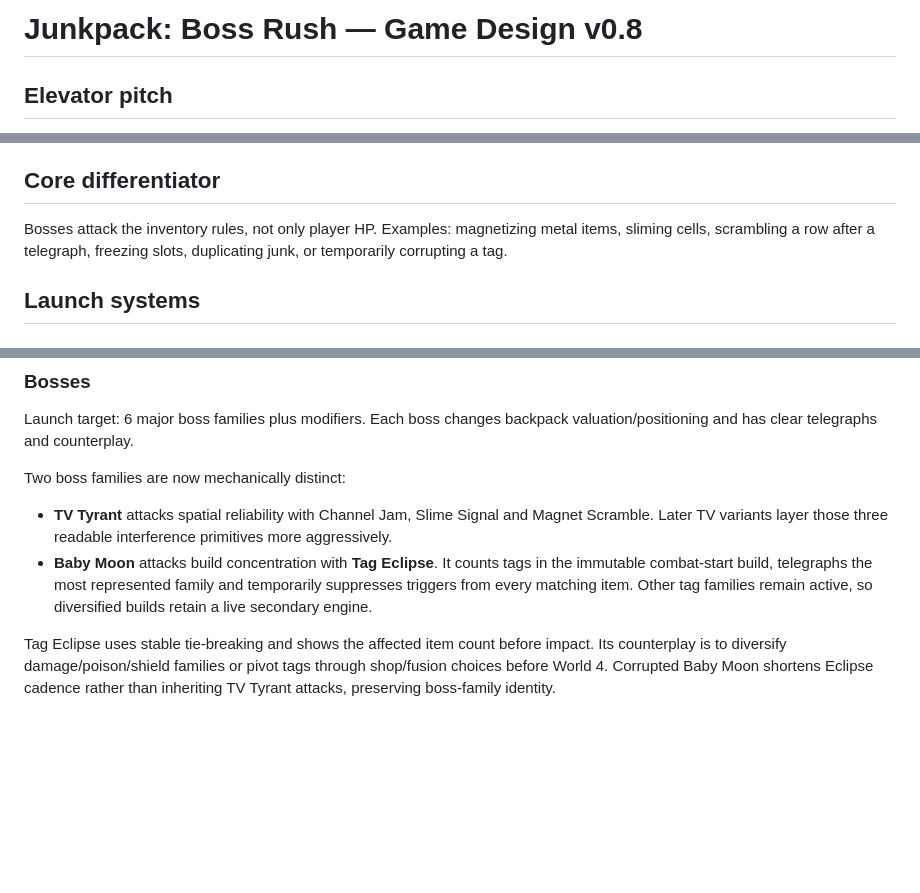
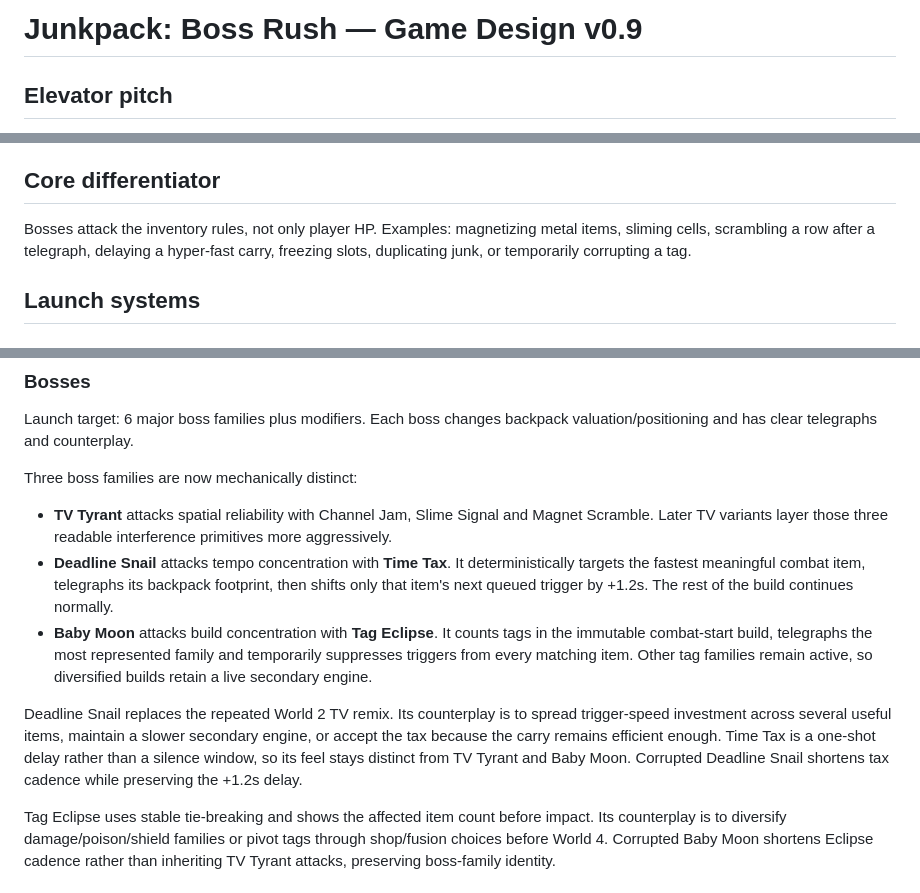
Before and after one commit to ivangemini/Game3, a Markdown page: docs/GAME_DESIGN.md, 3 parts joined by grey strips. Drawn GitHub-style; blank space fills up the shorter version.

Commit message:
docs: add Deadline Snail to game design

```diff
--- a/docs/GAME_DESIGN.md
+++ b/docs/GAME_DESIGN.md
@@ -1,4 +1,4 @@
-# Junkpack: Boss Rush — Game Design v0.8
+# Junkpack: Boss Rush — Game Design v0.9
 
 ## Elevator pitch
 A compact roguelite inventory autobattler where the player picks a light rule-bending junk pilot, packs absurd junk into a constrained backpack, discovers synergies and fusion recipes, then fights surreal bosses that directly interfere with the backpack's rules.
@@ -32,7 +32,7 @@ Web-first: Yandex Games, CrazyGames and compatible HTML5 portals. Short onboardi
 The first boss is a checkpoint, not the end of the run. A player should understand the fantasy quickly, then spend the rest of the session making the backpack increasingly powerful and increasingly strange.
 
 ## Core differentiator
-Bosses attack the inventory rules, not only player HP. Examples: magnetizing metal items, sliming cells, scrambling a row after a telegraph, freezing slots, duplicating junk, or temporarily corrupting a tag.
+Bosses attack the inventory rules, not only player HP. Examples: magnetizing metal items, sliming cells, scrambling a row after a telegraph, delaying a hyper-fast carry, freezing slots, duplicating junk, or temporarily corrupting a tag.
 
 ## Launch systems
 ### Backpack
@@ -119,9 +119,12 @@ A hero must never make non-matching items unusable. The player should still be a
 ### Bosses
 Launch target: 6 major boss families plus modifiers. Each boss changes backpack valuation/positioning and has clear telegraphs and counterplay.
 
-Two boss families are now mechanically distinct:
+Three boss families are now mechanically distinct:
 - **TV Tyrant** attacks spatial reliability with Channel Jam, Slime Signal and Magnet Scramble. Later TV variants layer those three readable interference primitives more aggressively.
+- **Deadline Snail** attacks tempo concentration with **Time Tax**. It deterministically targets the fastest meaningful combat item, telegraphs its backpack footprint, then shifts only that item's next queued trigger by +1.2s. The rest of the build continues normally.
 - **Baby Moon** attacks build concentration with **Tag Eclipse**. It counts tags in the immutable combat-start build, telegraphs the most represented family and temporarily suppresses triggers from every matching item. Other tag families remain active, so diversified builds retain a live secondary engine.
+
+Deadline Snail replaces the repeated World 2 TV remix. Its counterplay is to spread trigger-speed investment across several useful items, maintain a slower secondary engine, or accept the tax because the carry remains efficient enough. Time Tax is a one-shot delay rather than a silence window, so its feel stays distinct from TV Tyrant and Baby Moon. Corrupted Deadline Snail shortens tax cadence while preserving the +1.2s delay.
 
 Tag Eclipse uses stable tie-breaking and shows the affected item count before impact. Its counterplay is to diversify damage/poison/shield families or pivot tags through shop/fusion choices before World 4. Corrupted Baby Moon shortens Eclipse cadence rather than inheriting TV Tyrant attacks, preserving boss-family identity.
 
```
